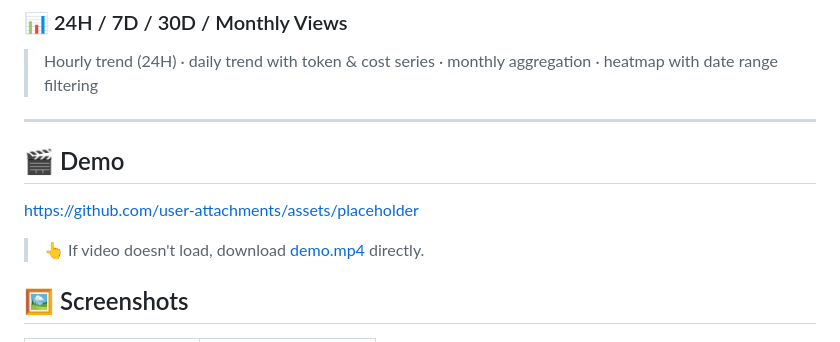
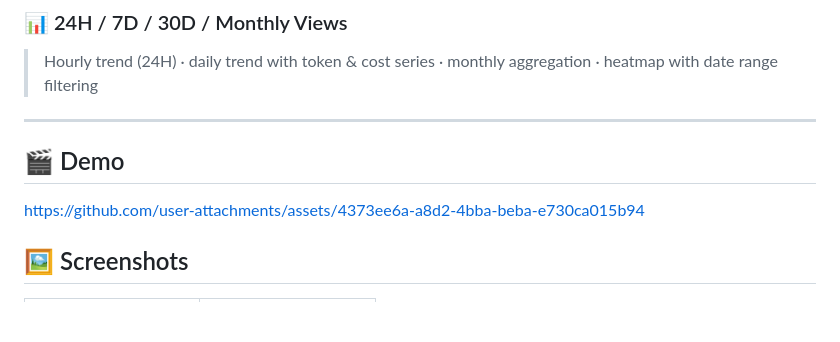
Before and after one commit to zihenghe04/CCDash, a Markdown page: README.md, the part around the change. Rendered like a GitHub page; blank space fills up the shorter version.

```diff
--- a/README.md
+++ b/README.md
@@ -87,11 +87,13 @@ You're paying for a Claude subscription. But do you actually know:
 
 ---
 
+
+
+
+
 ## 🎬 Demo
+https://github.com/user-attachments/assets/4373ee6a-a8d2-4bba-beba-e730ca015b94
 
-https://github.com/user-attachments/assets/placeholder
-
-> 👆 If video doesn't load, download [demo.mp4](demo.mp4) directly.
 
 ## 🖼️ Screenshots
 
```
